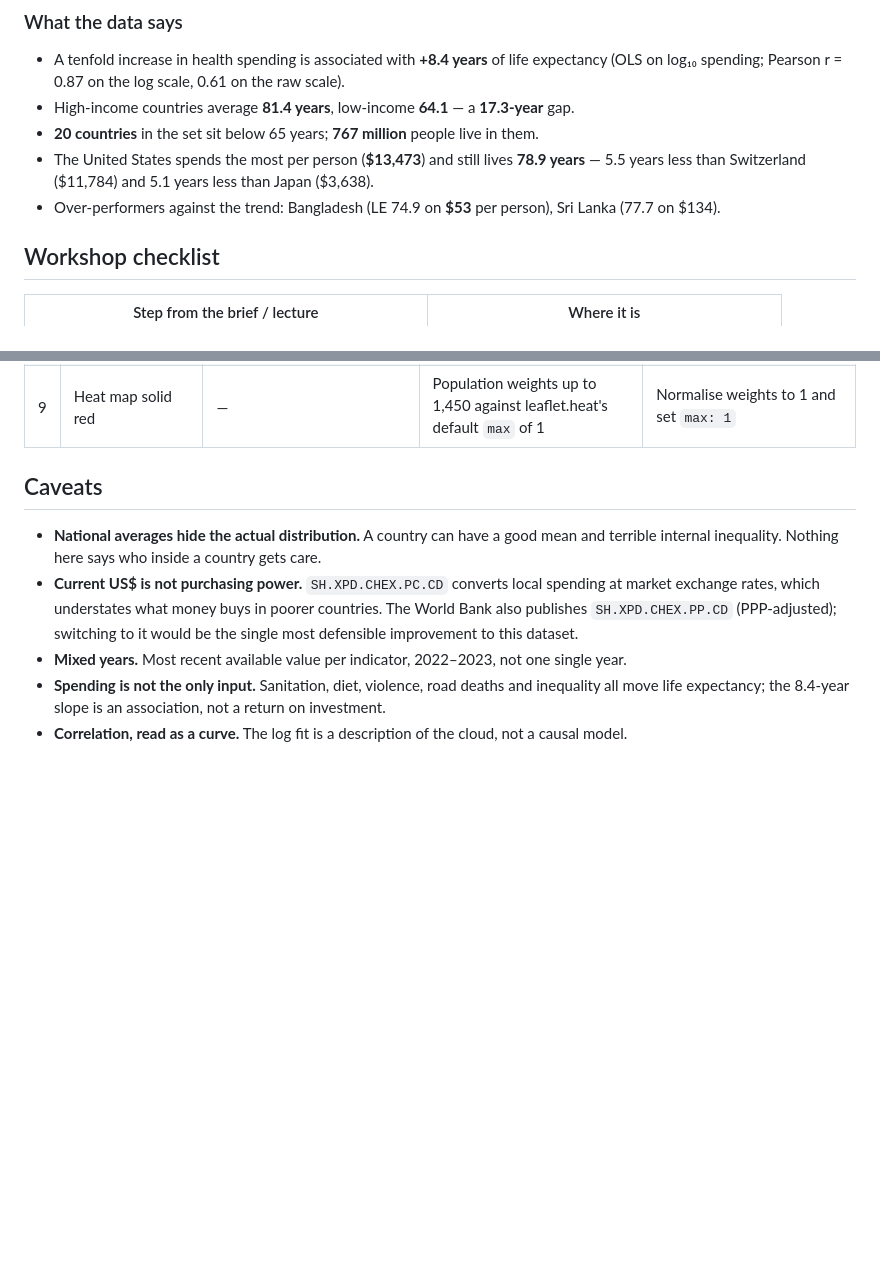
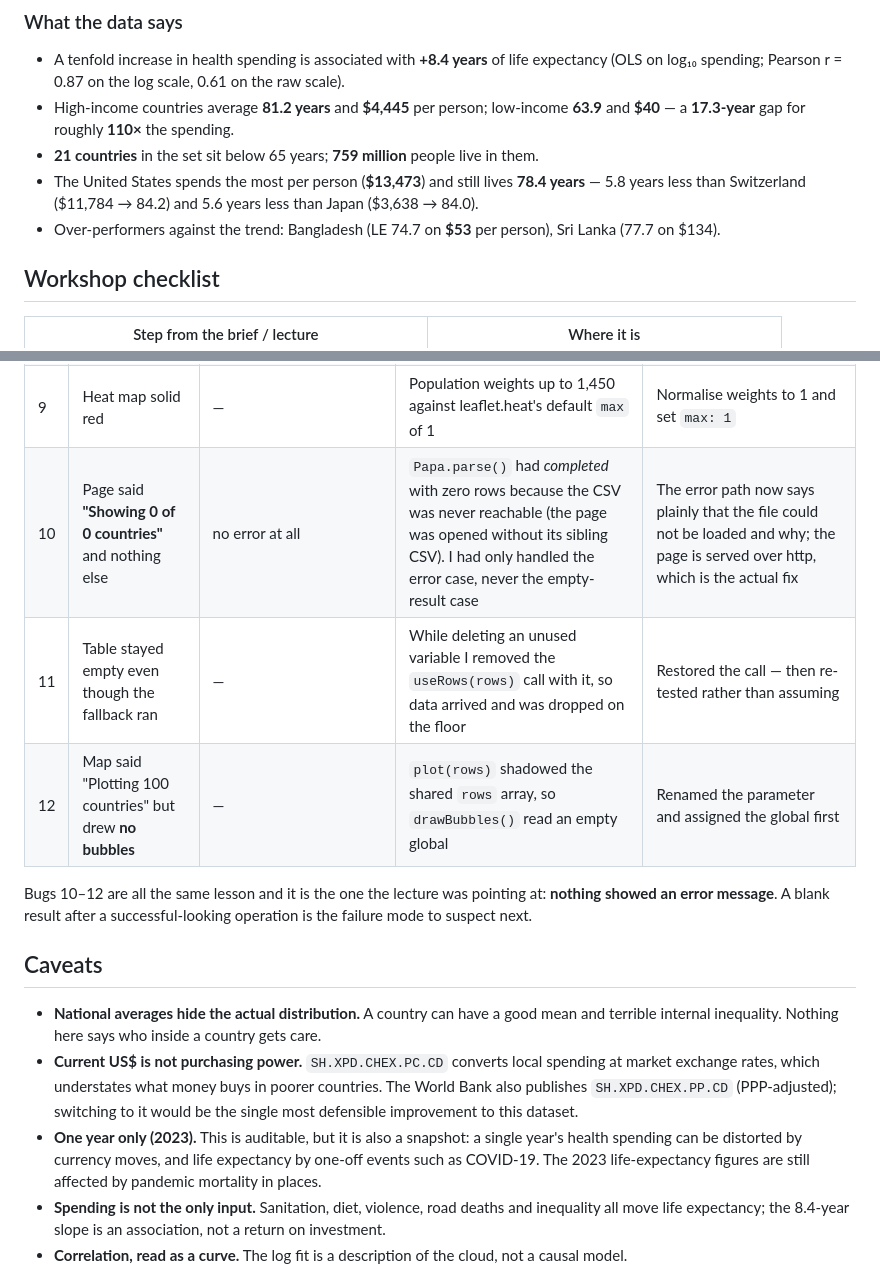
Before and after one commit to Ran-114514/COMM754-week-4, a Markdown page: README.md, 2 parts joined by grey strips. Rendered like a GitHub page; blank space fills up the shorter version.

```diff
--- a/README.md
+++ b/README.md
@@ -65,11 +94,12 @@ curl "https://api.worldbank.org/v2/country/all/indicator/SP.DYN.LE00.IN?format=j
 
 - A tenfold increase in health spending is associated with **+8.4 years** of life expectancy
   (OLS on log₁₀ spending; Pearson r = 0.87 on the log scale, 0.61 on the raw scale).
-- High-income countries average **81.4 years**, low-income **64.1** — a **17.3-year** gap.
-- **20 countries** in the set sit below 65 years; **767 million** people live in them.
-- The United States spends the most per person (**$13,473**) and still lives **78.9 years** —
-  5.5 years less than Switzerland ($11,784) and 5.1 years less than Japan ($3,638).
-- Over-performers against the trend: Bangladesh (LE 74.9 on **$53** per person), Sri Lanka
+- High-income countries average **81.2 years** and **$4,445** per person; low-income **63.9**
+  and **$40** — a **17.3-year** gap for roughly **110×** the spending.
+- **21 countries** in the set sit below 65 years; **759 million** people live in them.
+- The United States spends the most per person (**$13,473**) and still lives **78.4 years** —
+  5.8 years less than Switzerland ($11,784 → 84.2) and 5.6 years less than Japan ($3,638 → 84.0).
+- Over-performers against the trend: Bangladesh (LE 74.7 on **$53** per person), Sri Lanka
   (77.7 on $134).
 
 ## Workshop checklist
@@ -114,6 +144,13 @@ obvious crash, which is why the console mattered.
 | 7 | `0` countries in the merged dataset | — | World Bank's `country.id` is **ISO2**, not ISO3; joining on it matched nothing | Rebuilt the join on `countryiso3code` |
 | 8 | Map background blank, page load hung | — (requests stalled, no error) | OpenStreetMap tiles hang rather than fail on restricted networks | Added a 6-second timeout as well as a `tileerror` handler, falling back to Esri tiles |
 | 9 | Heat map solid red | — | Population weights up to 1,450 against leaflet.heat's default `max` of 1 | Normalise weights to 1 and set `max: 1` |
+| 10 | Page said **"Showing 0 of 0 countries"** and nothing else | no error at all | `Papa.parse()` had *completed* with zero rows because the CSV was never reachable (the page was opened without its sibling CSV). I had only handled the error case, never the empty-result case | The error path now says plainly that the file could not be loaded and why; the page is served over http, which is the actual fix |
+| 11 | Table stayed empty even though the fallback ran | — | While deleting an unused variable I removed the `useRows(rows)` call with it, so data arrived and was dropped on the floor | Restored the call — then re-tested rather than assuming |
+| 12 | Map said "Plotting 100 countries" but drew **no bubbles** | — | `plot(rows)` shadowed the shared `rows` array, so `drawBubbles()` read an empty global | Renamed the parameter and assigned the global first |
+
+Bugs 10–12 are all the same lesson and it is the one the lecture was pointing at: **nothing showed
+an error message**. A blank result after a successful-looking operation is the failure mode to
+suspect next.
 
 ## Caveats
 
@@ -123,7 +160,9 @@ obvious crash, which is why the console mattered.
   exchange rates, which understates what money buys in poorer countries. The World Bank also
   publishes `SH.XPD.CHEX.PP.CD` (PPP-adjusted); switching to it would be the single most
   defensible improvement to this dataset.
-- **Mixed years.** Most recent available value per indicator, 2022–2023, not one single year.
+- **One year only (2023).** This is auditable, but it is also a snapshot: a single year's health
+  spending can be distorted by currency moves, and life expectancy by one-off events such as
+  COVID-19. The 2023 life-expectancy figures are still affected by pandemic mortality in places.
 - **Spending is not the only input.** Sanitation, diet, violence, road deaths and inequality all
   move life expectancy; the 8.4-year slope is an association, not a return on investment.
 - **Correlation, read as a curve.** The log fit is a description of the cloud, not a causal model.
```
Also changed, not shown: other parts of README.md (+48 -19 lines).
